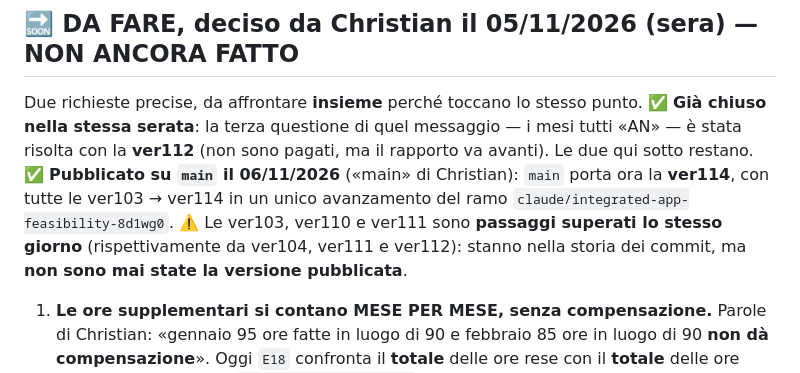
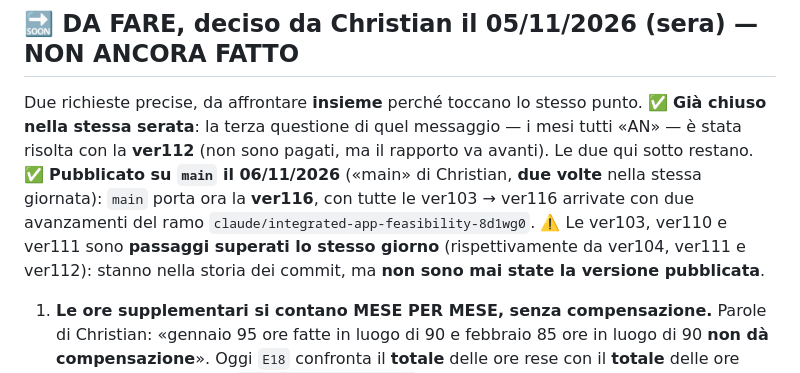
Before and after one commit to spazioireos/ore-mensili-dipendenti, a Markdown page: CLAUDE.md, the part around the change. Drawn GitHub-style.

Commit message:
CLAUDE.md: la ver116 va su main
Co-Authored-By: Claude Opus 5 <noreply@anthropic.com>
Claude-Session: https://claude.ai/code/session_016hRLgeJvLktiMFqGVhXeb5

```diff
--- a/CLAUDE.md
+++ b/CLAUDE.md
@@ -1373,11 +1373,11 @@ Due richieste precise, da affrontare **insieme** perché toccano lo stesso punto
 ✅ **Già chiuso nella stessa serata**: la terza questione di quel messaggio — i mesi tutti «AN» —
 è stata risolta con la **ver112** (non sono pagati, ma il rapporto va avanti). Le due qui sotto
 restano.
-✅ **Pubblicato su `main` il 06/11/2026** («main» di Christian): `main` porta ora la **ver114**,
-con tutte le ver103 → ver114 in un unico avanzamento del ramo
-`claude/integrated-app-feasibility-8d1wg0`. ⚠️ Le ver103, ver110 e ver111 sono **passaggi
-superati lo stesso giorno** (rispettivamente da ver104, ver111 e ver112): stanno nella storia dei
-commit, ma **non sono mai state la versione pubblicata**.
+✅ **Pubblicato su `main` il 06/11/2026** («main» di Christian, **due volte** nella stessa
+giornata): `main` porta ora la **ver116**, con tutte le ver103 → ver116 arrivate con due
+avanzamenti del ramo `claude/integrated-app-feasibility-8d1wg0`. ⚠️ Le ver103, ver110 e ver111
+sono **passaggi superati lo stesso giorno** (rispettivamente da ver104, ver111 e ver112): stanno
+nella storia dei commit, ma **non sono mai state la versione pubblicata**.
 
 1. **Le ore supplementari si contano MESE PER MESE, senza compensazione.** Parole di Christian:
    «gennaio 95 ore fatte in luogo di 90 e febbraio 85 ore in luogo di 90 **non dà
```
